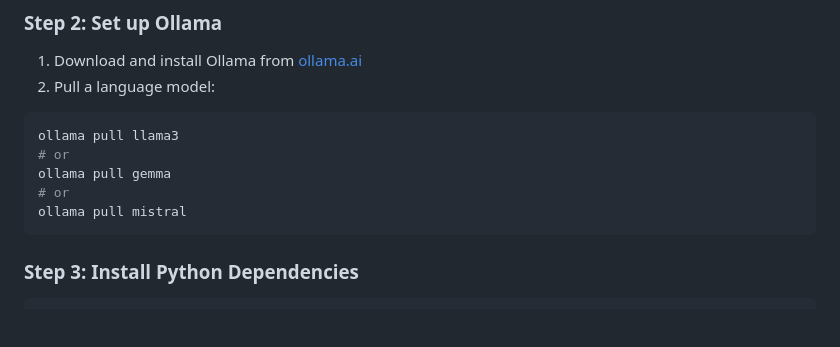
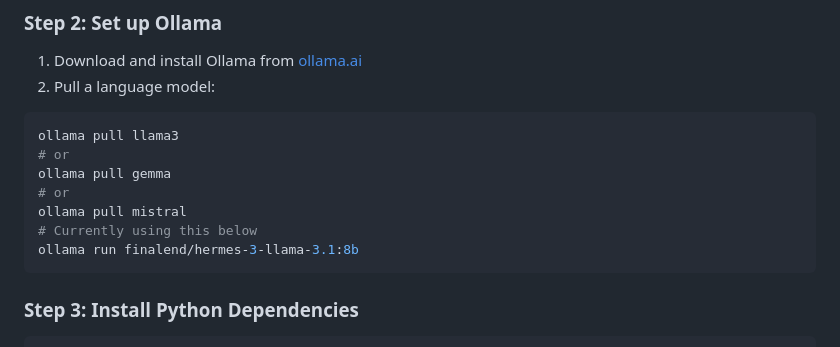
Before and after one commit to davidakpele/speech-to-text-api, a Markdown page: README.md, the part around the change. GitHub-like rendering; blank space fills up the shorter version.

Commit message:
¨Initial Commit

````diff
--- a/README.md
+++ b/README.md
@@ -87,6 +87,8 @@ ollama pull llama3
 ollama pull gemma
 # or
 ollama pull mistral
+# Currently using this below
+ollama run finalend/hermes-3-llama-3.1:8b
 ```
 ### Step 3: Install Python Dependencies
 ```bash
````
